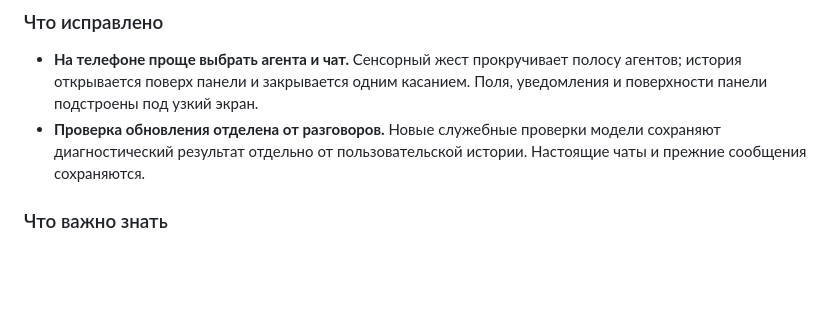
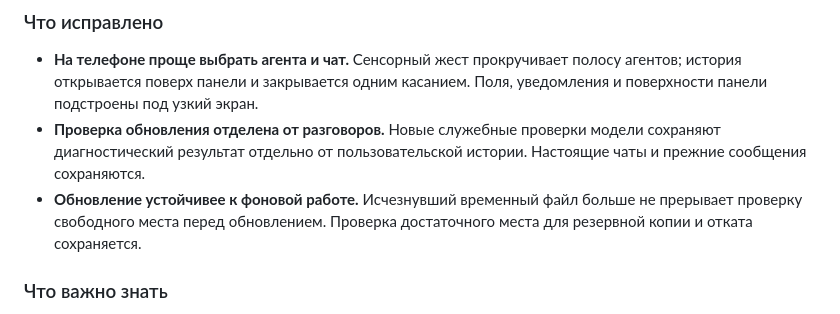
Before and after one commit to ceremoneymeister-bit/Korra.twenty.one, a Markdown page: RELEASE_NOTES.md, the part around the change. Rendered like a GitHub page; blank space fills up the shorter version.

Commit message:
docs: note reliable update preflight with temporary files

```diff
--- a/RELEASE_NOTES.md
+++ b/RELEASE_NOTES.md
@@ -56,6 +56,9 @@ Korra 0.21.12 открывает работу с личного дашборда
 - **Проверка обновления отделена от разговоров.** Новые служебные проверки
   модели сохраняют диагностический результат отдельно от пользовательской
   истории. Настоящие чаты и прежние сообщения сохраняются.
+- **Обновление устойчивее к фоновой работе.** Исчезнувший временный файл
+  больше не прерывает проверку свободного места перед обновлением.
+  Проверка достаточного места для резервной копии и отката сохраняется.
 
 ### Что важно знать
 
```
